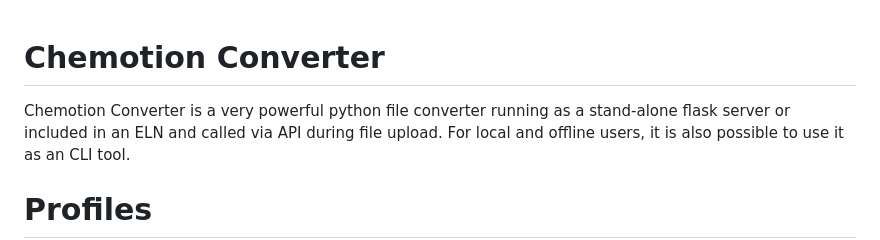
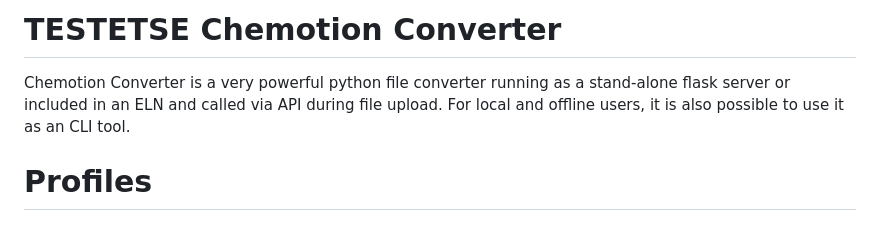
Before and after one commit to ComPlat/chemotion-converter-profiles, a Markdown page: build/index.md, the part around the change. GitHub-like rendering.

```diff
--- a/build/index.md
+++ b/build/index.md
@@ -1,4 +1,4 @@
-
+TESTETSE
 Chemotion Converter
 ===================
 
```
